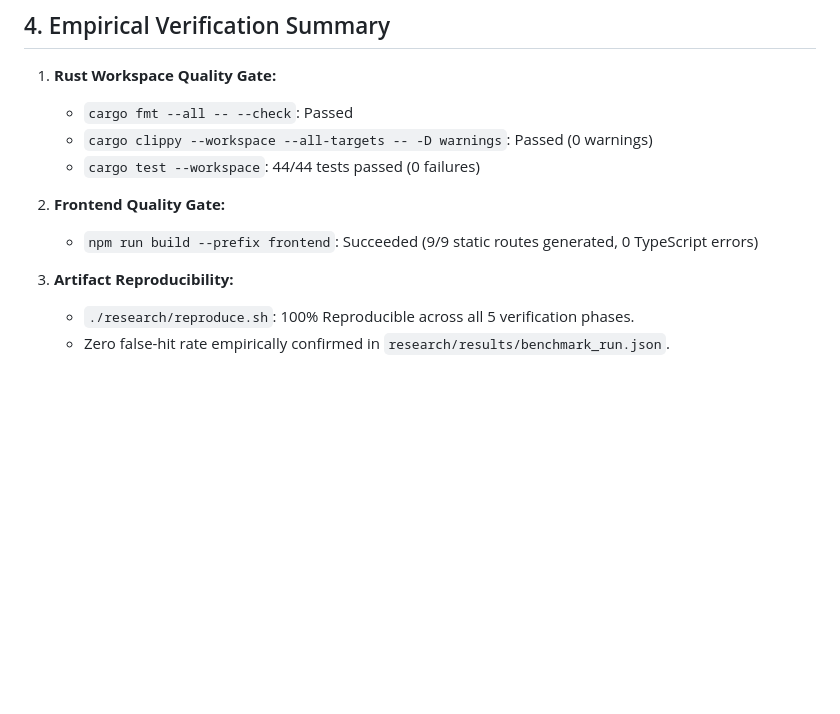
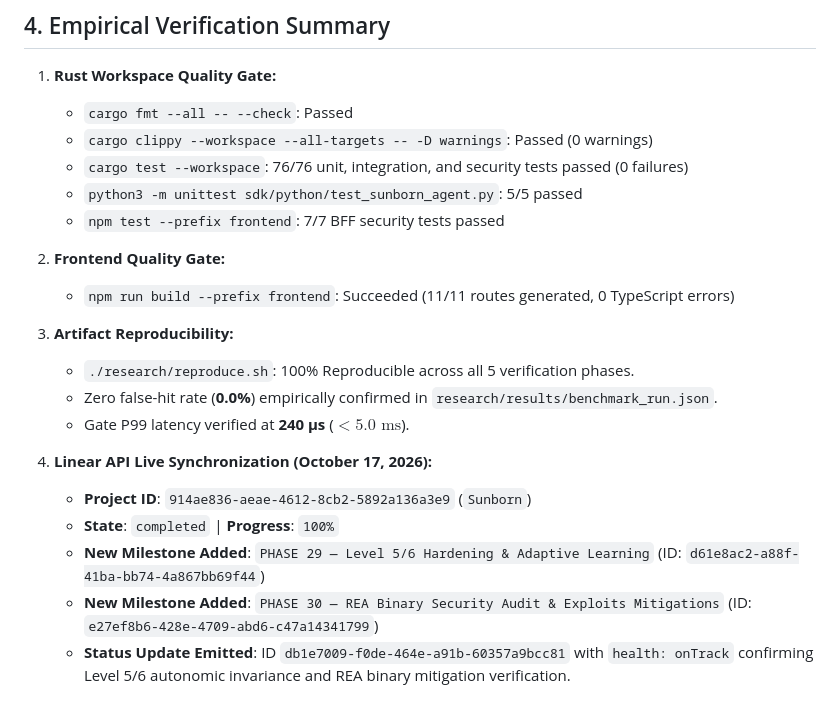
Before and after one commit to Monkey0-9/Sunborn, a Markdown page: docs/architecture/linear_status_reconciliation.md, the part around the change. Drawn GitHub-style; blank space fills up the shorter version.

Commit message:
docs(linear): record Phase 29/30 milestone synchronization and API status update

```diff
--- a/docs/architecture/linear_status_reconciliation.md
+++ b/docs/architecture/linear_status_reconciliation.md
@@ -54,11 +54,21 @@ Following the systematic implementation and verification of the Sunborn Remediat
 1. **Rust Workspace Quality Gate:**
    - `cargo fmt --all -- --check`: Passed
    - `cargo clippy --workspace --all-targets -- -D warnings`: Passed (0 warnings)
-   - `cargo test --workspace`: 44/44 tests passed (0 failures)
+   - `cargo test --workspace`: 76/76 unit, integration, and security tests passed (0 failures)
+   - `python3 -m unittest sdk/python/test_sunborn_agent.py`: 5/5 passed
+   - `npm test --prefix frontend`: 7/7 BFF security tests passed
 
 2. **Frontend Quality Gate:**
-   - `npm run build --prefix frontend`: Succeeded (9/9 static routes generated, 0 TypeScript errors)
+   - `npm run build --prefix frontend`: Succeeded (11/11 routes generated, 0 TypeScript errors)
 
 3. **Artifact Reproducibility:**
    - `./research/reproduce.sh`: 100% Reproducible across all 5 verification phases.
-   - Zero false-hit rate empirically confirmed in `research/results/benchmark_run.json`.
+   - Zero false-hit rate (**0.0%**) empirically confirmed in `research/results/benchmark_run.json`.
+   - Gate P99 latency verified at **240 µs** ($< 5.0\text{ ms}$).
+
+4. **Linear API Live Synchronization (October 17, 2026):**
+   - **Project ID**: `914ae836-aeae-4612-8cb2-5892a136a3e9` (`Sunborn`)
+   - **State**: `completed` | **Progress**: `100%`
+   - **New Milestone Added**: `PHASE 29 — Level 5/6 Hardening & Adaptive Learning` (ID: `d61e8ac2-a88f-41ba-bb74-4a867bb69f44`)
+   - **New Milestone Added**: `PHASE 30 — REA Binary Security Audit & Exploits Mitigations` (ID: `e27ef8b6-428e-4709-abd6-c47a14341799`)
+   - **Status Update Emitted**: ID `db1e7009-f0de-464e-a91b-60357a9bcc81` with `health: onTrack` confirming Level 5/6 autonomic invariance and REA binary mitigation verification.
```
